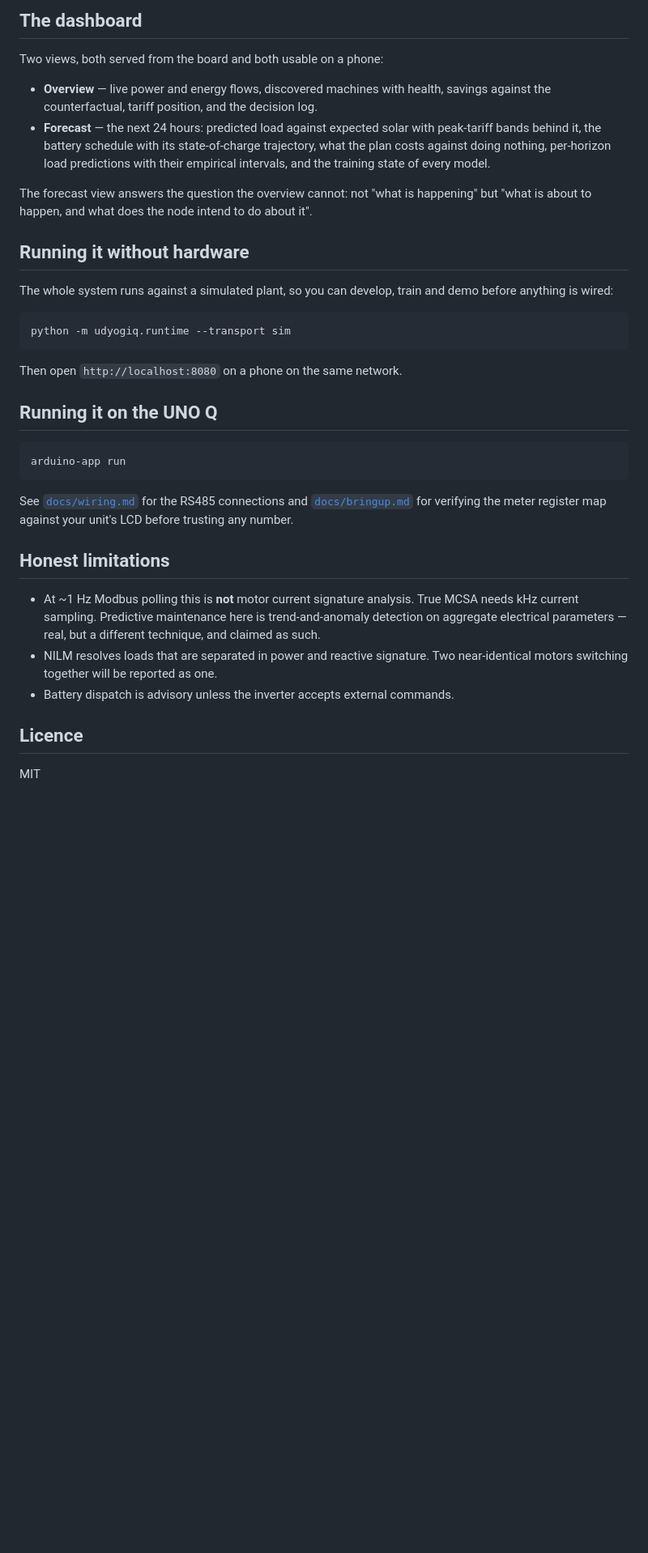
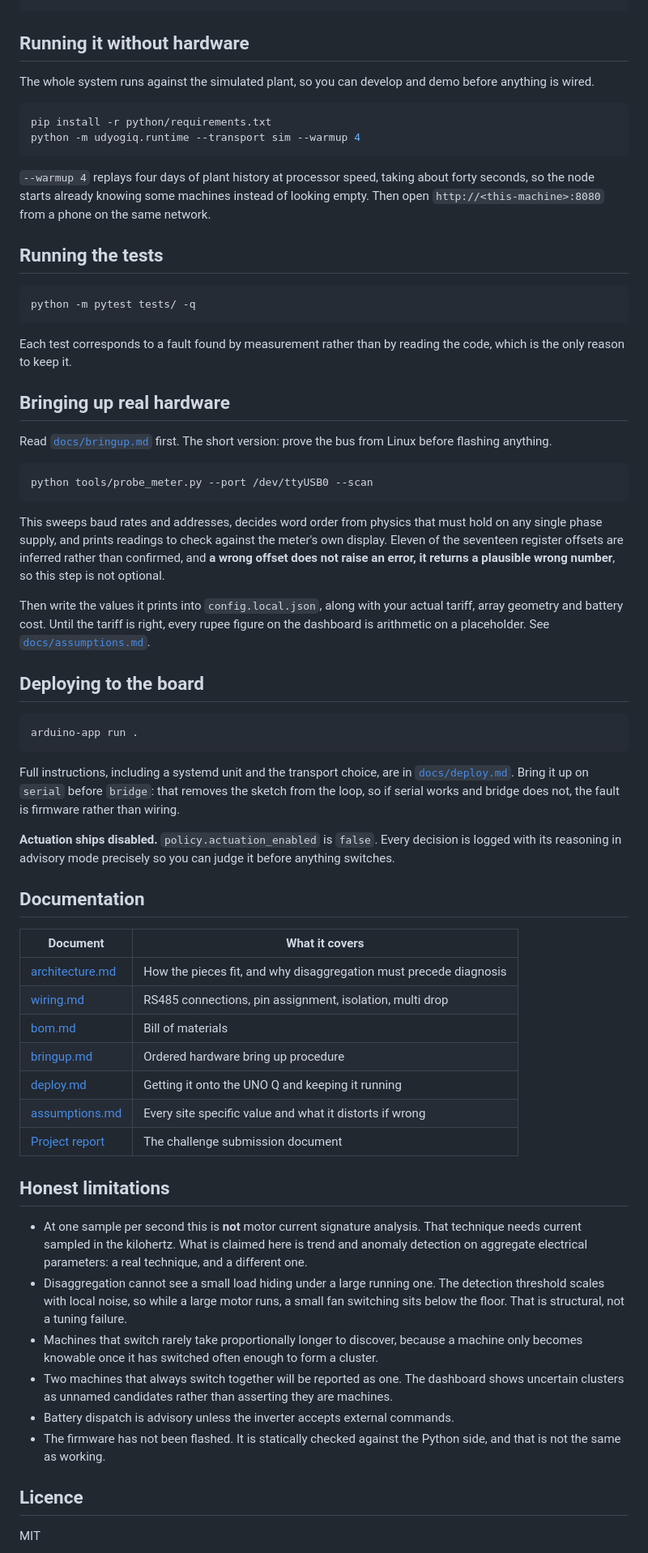
Before and after one commit to vecvedant/Physical-AI-Challange, a Markdown page: README.md, the part around one of its changes. Shown at 81% size. Rendered like a GitHub page; blank space fills up the shorter version.

````diff
--- a/README.md
+++ b/README.md
@@ -109,51 +139,84 @@ docs/            architecture, wiring, BOM, register map, assumptions
 ```
-
-## The dashboard
-
-Two views, both served from the board and both usable on a phone:
-
-- **Overview** — live power and energy flows, discovered machines with health,
-  savings against the counterfactual, tariff position, and the decision log.
-- **Forecast** — the next 24 hours: predicted load against expected solar with
-  peak-tariff bands behind it, the battery schedule with its state-of-charge
-  trajectory, what the plan costs against doing nothing, per-horizon load
-  predictions with their empirical intervals, and the training state of every
-  model.
-
-The forecast view answers the question the overview cannot: not "what is
-happening" but "what is about to happen, and what does the node intend to do
-about it".
 
 ## Running it without hardware
 
-The whole system runs against a simulated plant, so you can develop, train and
-demo before anything is wired:
+The whole system runs against the simulated plant, so you can develop and demo
+before anything is wired.
 
 ```bash
-python -m udyogiq.runtime --transport sim
+pip install -r python/requirements.txt
+python -m udyogiq.runtime --transport sim --warmup 4
 ```
 
-Then open `http://localhost:8080` on a phone on the same network.
+`--warmup 4` replays four days of plant history at processor speed, taking about
+forty seconds, so the node starts already knowing some machines instead of
+looking empty. Then open `http://<this-machine>:8080` from a phone on the same
+network.
 
-## Running it on the UNO Q
+## Running the tests
 
 ```bash
-arduino-app run
+python -m pytest tests/ -q
 ```
 
-See [`docs/wiring.md`](docs/wiring.md) for the RS485 connections and
-[`docs/bringup.md`](docs/bringup.md) for verifying the meter register map
-against your unit's LCD before trusting any number.
+Each test corresponds to a fault found by measurement rather than by reading the
+code, which is the only reason to keep it.
+
+## Bringing up real hardware
+
+Read [`docs/bringup.md`](docs/bringup.md) first. The short version: prove the bus
+from Linux before flashing anything.
+
+```bash
+python tools/probe_meter.py --port /dev/ttyUSB0 --scan
+```
+
+This sweeps baud rates and addresses, decides word order from physics that must
+hold on any single phase supply, and prints readings to check against the meter's
+own display. Eleven of the seventeen register offsets are inferred rather than
+confirmed, and **a wrong offset does not raise an error, it returns a plausible
+wrong number**, so this step is not optional.
+
+Then write the values it prints into `config.local.json`, along with your actual
+tariff, array geometry and battery cost. Until the tariff is right, every rupee
+figure on the dashboard is arithmetic on a placeholder. See
+[`docs/assumptions.md`](docs/assumptions.md).
+
+## Deploying to the board
+
+```bash
+arduino-app run .
+```
+
+Full instructions, including a systemd unit and the transport choice, are in
+[`docs/deploy.md`](docs/deploy.md). Bring it up on `serial` before `bridge`: that
+removes the sketch from the loop, so if serial works and bridge does not, the
+fault is firmware rather than wiring.
+
+**Actuation ships disabled.** `policy.actuation_enabled` is `false`. Every
+decision is logged with its reasoning in advisory mode precisely so you can judge
+it before anything switches.
+
+## Documentation
+
+| Document | What it covers |
+|---|---|
+| [architecture.md](docs/architecture.md) | How the pieces fit, and why disaggregation must precede diagnosis |
+| [wiring.md](docs/wiring.md) | RS485 connections, pin assignment, isolation, multi drop |
+| [bom.md](docs/bom.md) | Bill of materials |
+| [bringup.md](docs/bringup.md) | Ordered hardware bring up procedure |
+| [deploy.md](docs/deploy.md) | Getting it onto the UNO Q and keeping it running |
+| [assumptions.md](docs/assumptions.md) | Every site specific value and what it distorts if wrong |
+| [Project report](docs/report/Udyog_IQ_Project_Report.docx) | The challenge submission document |
 
 ## Honest limitations
 
-- At ~1 Hz Modbus polling this is **not** motor current signature analysis.
-  True MCSA needs kHz current sampling. Predictive maintenance here is
-  trend-and-anomaly detection on aggregate electrical parameters — real, but a
-  different technique, and claimed as such.
-- NILM resolves loads that are separated in power and reactive signature. Two
-  near-identical motors switching together will be reported as one.
+- At one sample per second this is **not** motor current signature analysis. That technique needs current sampled in the kilohertz. What is claimed here is trend and anomaly detection on aggregate electrical parameters: a real technique, and a different one.
+- Disaggregation cannot see a small load hiding under a large running one. The detection threshold scales with local noise, so while a large motor runs, a small fan switching sits below the floor. That is structural, not a tuning failure.
+- Machines that switch rarely take proportionally longer to discover, because a machine only becomes knowable once it has switched often enough to form a cluster.
+- Two machines that always switch together will be reported as one. The dashboard shows uncertain clusters as unnamed candidates rather than asserting they are machines.
 - Battery dispatch is advisory unless the inverter accepts external commands.
+- The firmware has not been flashed. It is statically checked against the Python side, and that is not the same as working.
 
 ## Licence
 
````
Also changed, not shown: other parts of README.md (+98 -68 lines).
